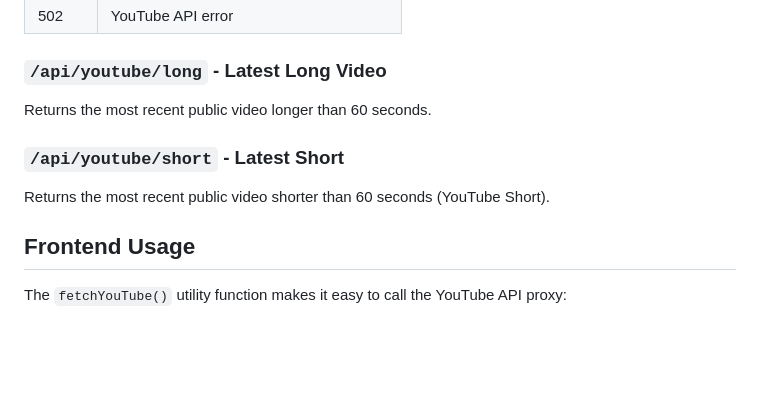
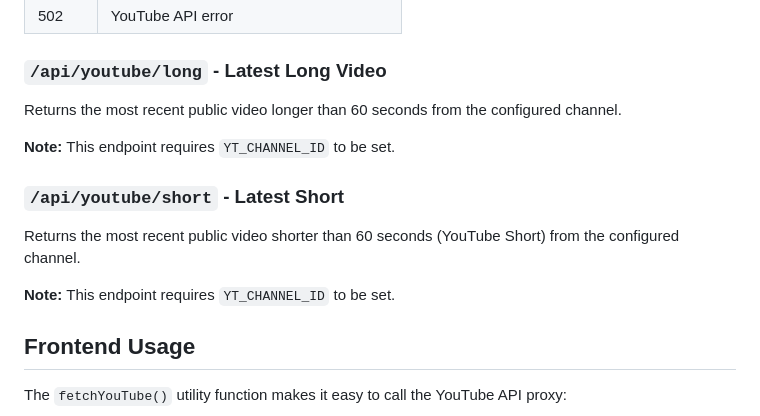
Before and after one commit to exnfachjan/exnfachjan.de, a Markdown page: README.md, the part around the change. Rendered like a GitHub page; blank space fills up the shorter version.

Commit message:
Clarify YT_CHANNEL_ID usage in documentation
Co-authored-by: exnfachjan <200492651+exnfachjan@users.noreply.github.com>

```diff
--- a/README.md
+++ b/README.md
@@ -103,11 +103,15 @@ Returns the raw YouTube API JSON response with CORS headers.
 
 ### `/api/youtube/long` - Latest Long Video
 
-Returns the most recent public video longer than 60 seconds.
+Returns the most recent public video longer than 60 seconds from the configured channel.
+
+**Note:** This endpoint requires `YT_CHANNEL_ID` to be set.
 
 ### `/api/youtube/short` - Latest Short
 
-Returns the most recent public video shorter than 60 seconds (YouTube Short).
+Returns the most recent public video shorter than 60 seconds (YouTube Short) from the configured channel.
+
+**Note:** This endpoint requires `YT_CHANNEL_ID` to be set.
 
 ## Frontend Usage
 
```
